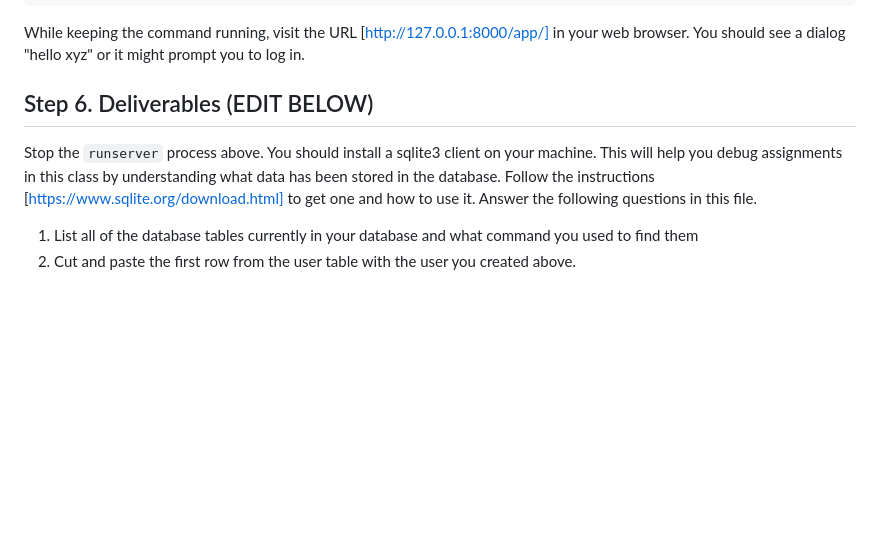
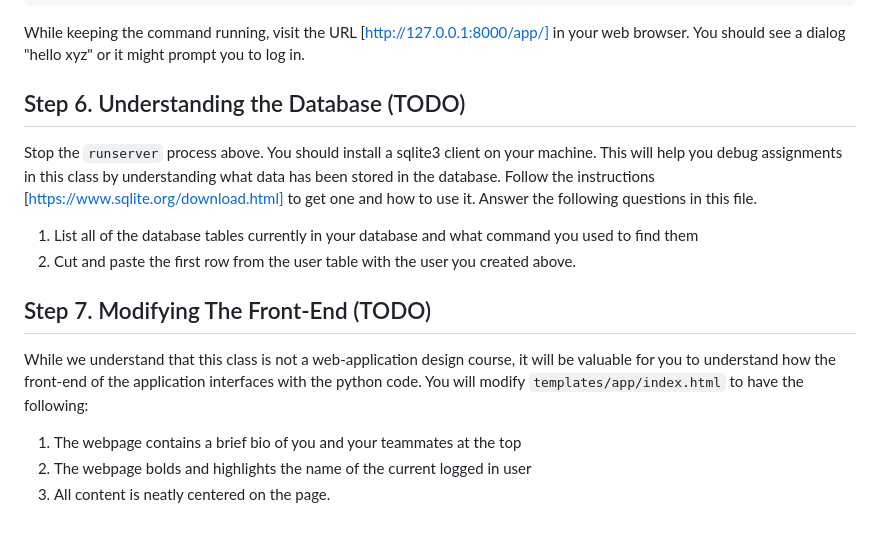
Before and after one commit to sjyk/cmsc13600-course-project, a Markdown page: docs/Week-0-Installation.md, the part around the change. Rendered like a GitHub page; blank space fills up the shorter version.

````diff
--- a/docs/Week-0-Installation.md
+++ b/docs/Week-0-Installation.md
@@ -115,8 +115,14 @@ Follow the instructions in the termina. Finally, you can test to see if your Dja
 ```
 While keeping the command running, visit the URL [http://127.0.0.1:8000/app/] in your web browser. You should see a dialog "hello xyz" or it might prompt you to log in.
 
-## Step 6. Deliverables (EDIT BELOW)
+## Step 6. Understanding the Database (TODO)
 Stop the `runserver` process above. You should install a sqlite3 client on your machine. This will help you debug assignments in this class by understanding what data has been stored in the database. Follow the instructions [https://www.sqlite.org/download.html] to get one and how to use it. Answer the following questions in this file.
 
 1. List all of the database tables currently in your database and what command you used to find them
 2. Cut and paste the first row from the user table with the user you created above.
+
+## Step 7. Modifying The Front-End (TODO)
+While we understand that this class is not a web-application design course, it will be valuable for you to understand how the front-end of the application interfaces with the python code. You will modify `templates/app/index.html` to have the following:
+1. The webpage contains a brief bio of you and your teammates at the top
+2. The webpage bolds and highlights the name of the current logged in user
+3. All content is neatly centered on the page.
````
